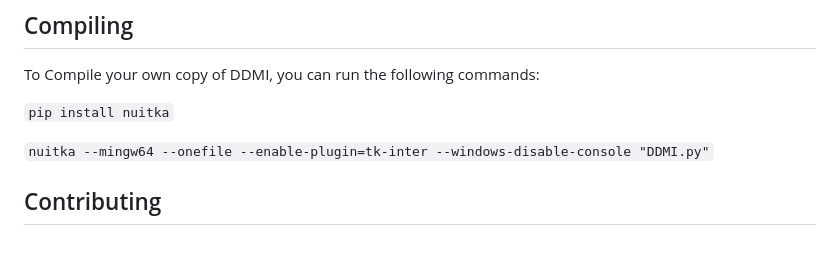
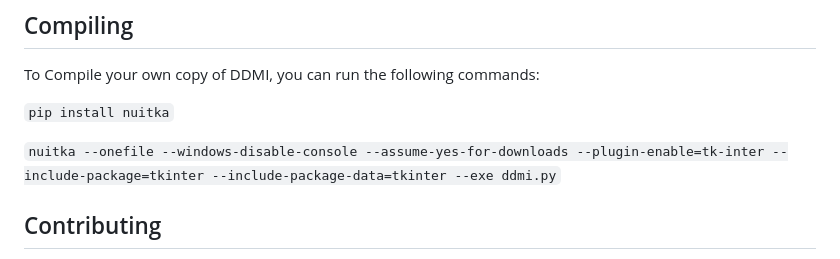
Before and after one commit to ForgedCore8/Doki-Doki-Mod-Installer, a Markdown page: README.md, the part around the change. GitHub-like rendering.

````diff
--- a/README.md
+++ b/README.md
@@ -50,7 +50,7 @@ To Compile your own copy of DDMI, you can run the following commands:
 
 ```pip install nuitka```
 
-```nuitka --mingw64 --onefile --enable-plugin=tk-inter --windows-disable-console "DDMI.py"```
+```nuitka --onefile --windows-disable-console --assume-yes-for-downloads --plugin-enable=tk-inter --include-package=tkinter --include-package-data=tkinter --exe ddmi.py```
 
 
 ## Contributing
````
